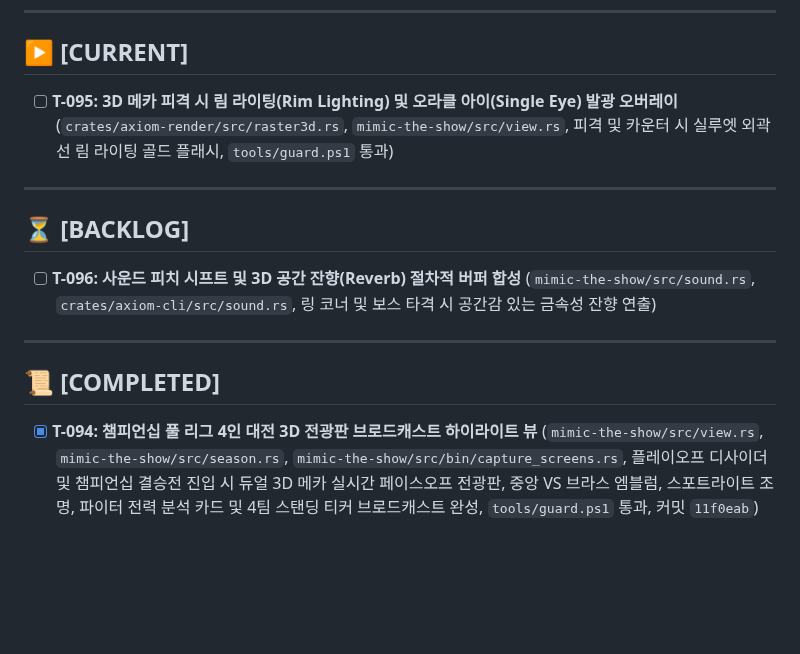
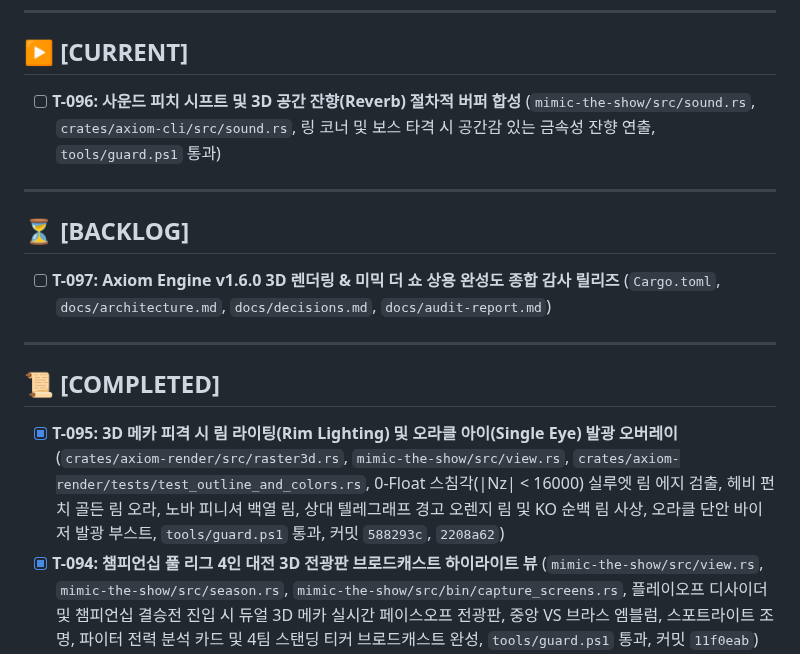
Before and after one commit to Hyedelle/Axiom, a Markdown page: docs/tasks.md, the part around the change. GitHub-like rendering; blank space fills up the shorter version.

Commit message:
docs: advance queue to T-096 pitch shift and 3D reverb

```diff
--- a/docs/tasks.md
+++ b/docs/tasks.md
@@ -6,16 +6,17 @@
 ---
 
 ## ▶ [CURRENT]
-- [ ] **T-095: 3D 메카 피격 시 림 라이팅(Rim Lighting) 및 오라클 아이(Single Eye) 발광 오버레이** (`crates/axiom-render/src/raster3d.rs`, `mimic-the-show/src/view.rs`, 피격 및 카운터 시 실루엣 외곽선 림 라이팅 골드 플래시, `tools/guard.ps1` 통과)
+- [ ] **T-096: 사운드 피치 시프트 및 3D 공간 잔향(Reverb) 절차적 버퍼 합성** (`mimic-the-show/src/sound.rs`, `crates/axiom-cli/src/sound.rs`, 링 코너 및 보스 타격 시 공간감 있는 금속성 잔향 연출, `tools/guard.ps1` 통과)
 
 ---
 
 ## ⏳ [BACKLOG]
-- [ ] **T-096: 사운드 피치 시프트 및 3D 공간 잔향(Reverb) 절차적 버퍼 합성** (`mimic-the-show/src/sound.rs`, `crates/axiom-cli/src/sound.rs`, 링 코너 및 보스 타격 시 공간감 있는 금속성 잔향 연출)
+- [ ] **T-097: Axiom Engine v1.6.0 3D 렌더링 & 미믹 더 쇼 상용 완성도 종합 감사 릴리즈** (`Cargo.toml`, `docs/architecture.md`, `docs/decisions.md`, `docs/audit-report.md`)
 
 ---
 
 ## 📜 [COMPLETED]
+- [x] **T-095: 3D 메카 피격 시 림 라이팅(Rim Lighting) 및 오라클 아이(Single Eye) 발광 오버레이** (`crates/axiom-render/src/raster3d.rs`, `mimic-the-show/src/view.rs`, `crates/axiom-render/tests/test_outline_and_colors.rs`, 0-Float 스침각(|Nz| < 16000) 실루엣 림 에지 검출, 헤비 펀치 골든 림 오라, 노바 피니셔 백열 림, 상대 텔레그래프 경고 오렌지 림 및 KO 순백 림 사상, 오라클 단안 바이저 발광 부스트, `tools/guard.ps1` 통과, 커밋 `588293c`, `2208a62`)
 - [x] **T-094: 챔피언십 풀 리그 4인 대전 3D 전광판 브로드캐스트 하이라이트 뷰** (`mimic-the-show/src/view.rs`, `mimic-the-show/src/season.rs`, `mimic-the-show/src/bin/capture_screens.rs`, 플레이오프 디사이더 및 챔피언십 결승전 진입 시 듀얼 3D 메카 실시간 페이스오프 전광판, 중앙 VS 브라스 엠블럼, 스포트라이트 조명, 파이터 전력 분석 카드 및 4팀 스탠딩 티커 브로드캐스트 완성, `tools/guard.ps1` 통과, 커밋 `11f0eab`)
 - [x] **T-093: 3D 관중석 조명 플래시 반응 및 챔피언 라운드 스팀 배출 축제 효과 연출** (`crates/axiom-render/src/particles3d.rs`, `mimic-the-show/src/view.rs`, `crates/axiom-render/tests/test_camera_particles_3d.rs`, Q16.16 고정소수점 방향성 `spawn_steam_jet` 4개 링 코너 턴버클 축제 증기 분출, `flash_storm_timer` 기반 70인 관중석 다중 카메라 플래시 버스트 및 앰비언트 노출 글래어, 챔피언 트로피 수여 씬 3D 스팀·폭죽 동기화, `tools/guard.ps1` 통과, 커밋 `adad9c9`, `b40b253`)
 - [x] **T-092: 경기 후 3D 시네마틱 신문 1면 승리/패배 호외 래스터라이징 고도화** (`crates/axiom-render/src/newspaper.rs`, `mimic-the-show/src/view.rs`, `crates/axiom-render/tests/test_newspaper_gravure.rs`, 64B L1 캐시 정렬 `NewspaperGravureConfig`, 3대 신문사별(철판일보 모노크롬/불꽃스포츠 세피아 망점/주간하역장 풀컬러 셀) 0-Float 빈티지 그라비아 인쇄 필터, 2-칼럼 조판 및 브라스 리벳 프레임 144x114 3D 메카 스냅샷 서브뷰포트 래스터라이징, `tools/guard.ps1` 통과, 커밋 `fc850af`, `eb0612b`)
```
